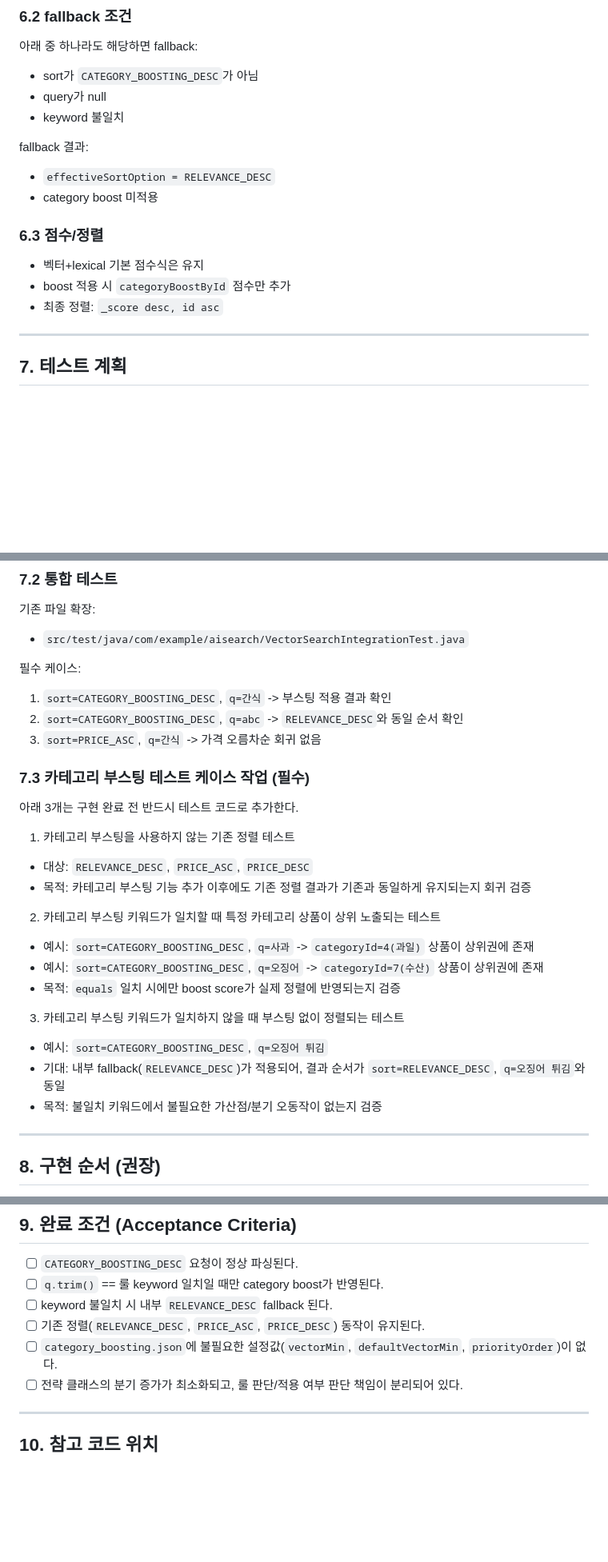
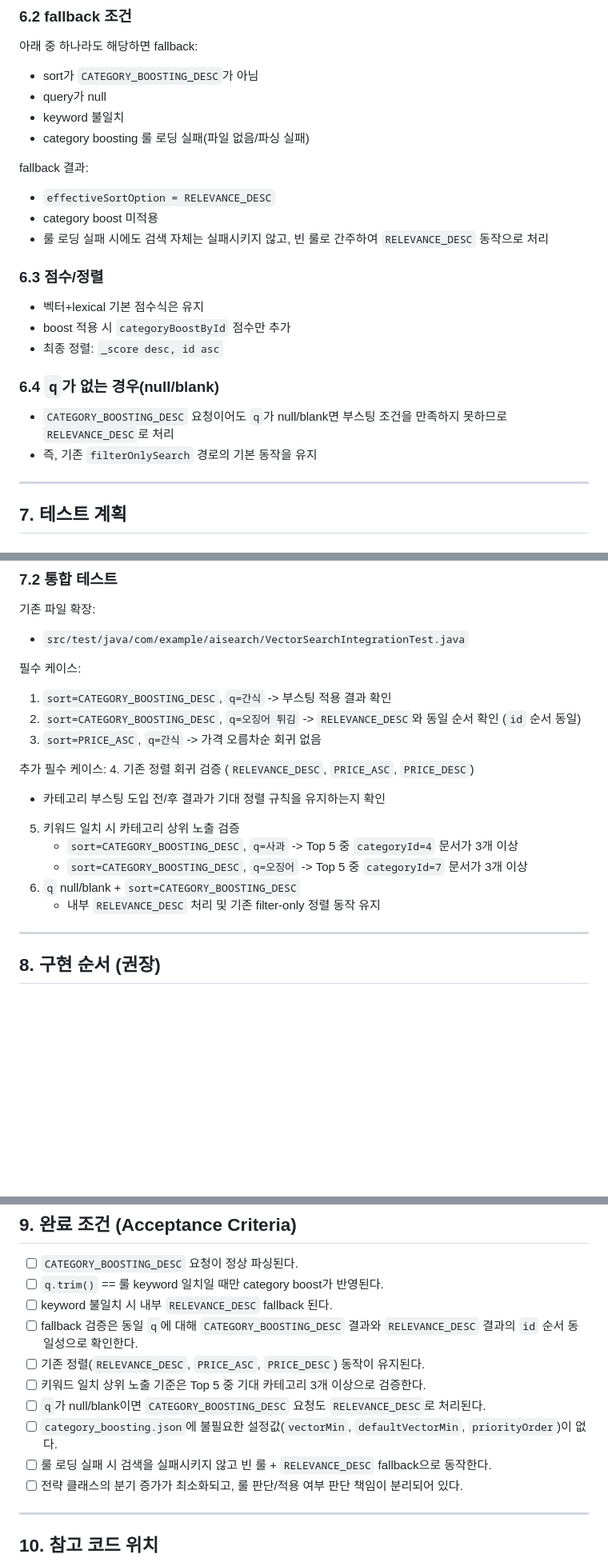
Before and after one commit to Justin-ad-Park/ai-search-gpt, a Markdown page: docs_tasks/07.카테고리부스팅_todo.md, 3 parts joined by grey strips. Shown at 80% size. GitHub-like rendering; blank space fills up the shorter version.

Commit message:
todo 문서 업데이트

```diff
--- a/docs_tasks/07.카테고리부스팅_todo.md
+++ b/docs_tasks/07.카테고리부스팅_todo.md
@@ -149,15 +149,21 @@
 - sort가 `CATEGORY_BOOSTING_DESC`가 아님
 - query가 null
 - keyword 불일치
+- category boosting 룰 로딩 실패(파일 없음/파싱 실패)
 
 fallback 결과:
 - `effectiveSortOption = RELEVANCE_DESC`
 - category boost 미적용
+- 룰 로딩 실패 시에도 검색 자체는 실패시키지 않고, 빈 룰로 간주하여 `RELEVANCE_DESC` 동작으로 처리
 
 ### 6.3 점수/정렬
 - 벡터+lexical 기본 점수식은 유지
 - boost 적용 시 `categoryBoostById` 점수만 추가
 - 최종 정렬: `_score desc, id asc`
+
+### 6.4 `q`가 없는 경우(null/blank)
+- `CATEGORY_BOOSTING_DESC` 요청이어도 `q`가 null/blank면 부스팅 조건을 만족하지 못하므로 `RELEVANCE_DESC`로 처리
+- 즉, 기존 `filterOnlySearch` 경로의 기본 동작을 유지
 
 ---
 
@@ -180,25 +186,17 @@ fallback 결과:
 
 필수 케이스:
 1. `sort=CATEGORY_BOOSTING_DESC`, `q=간식` -> 부스팅 적용 결과 확인
-2. `sort=CATEGORY_BOOSTING_DESC`, `q=abc` -> `RELEVANCE_DESC`와 동일 순서 확인
+2. `sort=CATEGORY_BOOSTING_DESC`, `q=오징어 튀김` -> `RELEVANCE_DESC`와 동일 순서 확인 (`id` 순서 동일)
 3. `sort=PRICE_ASC`, `q=간식` -> 가격 오름차순 회귀 없음
 
-### 7.3 카테고리 부스팅 테스트 케이스 작업 (필수)
-아래 3개는 구현 완료 전 반드시 테스트 코드로 추가한다.
-
-1. 카테고리 부스팅을 사용하지 않는 기존 정렬 테스트
-- 대상: `RELEVANCE_DESC`, `PRICE_ASC`, `PRICE_DESC`
-- 목적: 카테고리 부스팅 기능 추가 이후에도 기존 정렬 결과가 기존과 동일하게 유지되는지 회귀 검증
-
-2. 카테고리 부스팅 키워드가 일치할 때 특정 카테고리 상품이 상위 노출되는 테스트
-- 예시: `sort=CATEGORY_BOOSTING_DESC`, `q=사과` -> `categoryId=4(과일)` 상품이 상위권에 존재
-- 예시: `sort=CATEGORY_BOOSTING_DESC`, `q=오징어` -> `categoryId=7(수산)` 상품이 상위권에 존재
-- 목적: `equals` 일치 시에만 boost score가 실제 정렬에 반영되는지 검증
-
-3. 카테고리 부스팅 키워드가 일치하지 않을 때 부스팅 없이 정렬되는 테스트
-- 예시: `sort=CATEGORY_BOOSTING_DESC`, `q=오징어 튀김`
-- 기대: 내부 fallback(`RELEVANCE_DESC`)가 적용되어, 결과 순서가 `sort=RELEVANCE_DESC`, `q=오징어 튀김`와 동일
-- 목적: 불일치 키워드에서 불필요한 가산점/분기 오동작이 없는지 검증
+추가 필수 케이스:
+4. 기존 정렬 회귀 검증 (`RELEVANCE_DESC`, `PRICE_ASC`, `PRICE_DESC`)
+   - 카테고리 부스팅 도입 전/후 결과가 기대 정렬 규칙을 유지하는지 확인
+5. 키워드 일치 시 카테고리 상위 노출 검증
+   - `sort=CATEGORY_BOOSTING_DESC`, `q=사과` -> Top 5 중 `categoryId=4` 문서가 3개 이상
+   - `sort=CATEGORY_BOOSTING_DESC`, `q=오징어` -> Top 5 중 `categoryId=7` 문서가 3개 이상
+6. `q` null/blank + `sort=CATEGORY_BOOSTING_DESC`
+   - 내부 `RELEVANCE_DESC` 처리 및 기존 filter-only 정렬 동작 유지
 
 ---
 
@@ -215,8 +213,12 @@ fallback 결과:
 - [ ] `CATEGORY_BOOSTING_DESC` 요청이 정상 파싱된다.
 - [ ] `q.trim()` == 룰 keyword 일치일 때만 category boost가 반영된다.
 - [ ] keyword 불일치 시 내부 `RELEVANCE_DESC` fallback 된다.
+- [ ] fallback 검증은 동일 `q`에 대해 `CATEGORY_BOOSTING_DESC` 결과와 `RELEVANCE_DESC` 결과의 `id` 순서 동일성으로 확인한다.
 - [ ] 기존 정렬(`RELEVANCE_DESC`, `PRICE_ASC`, `PRICE_DESC`) 동작이 유지된다.
+- [ ] 키워드 일치 상위 노출 기준은 Top 5 중 기대 카테고리 3개 이상으로 검증한다.
+- [ ] `q`가 null/blank이면 `CATEGORY_BOOSTING_DESC` 요청도 `RELEVANCE_DESC`로 처리된다.
 - [ ] `category_boosting.json`에 불필요한 설정값(`vectorMin`, `defaultVectorMin`, `priorityOrder`)이 없다.
+- [ ] 룰 로딩 실패 시 검색을 실패시키지 않고 빈 룰 + `RELEVANCE_DESC` fallback으로 동작한다.
 - [ ] 전략 클래스의 분기 증가가 최소화되고, 룰 판단/적용 여부 판단 책임이 분리되어 있다.
 
 ---
```
